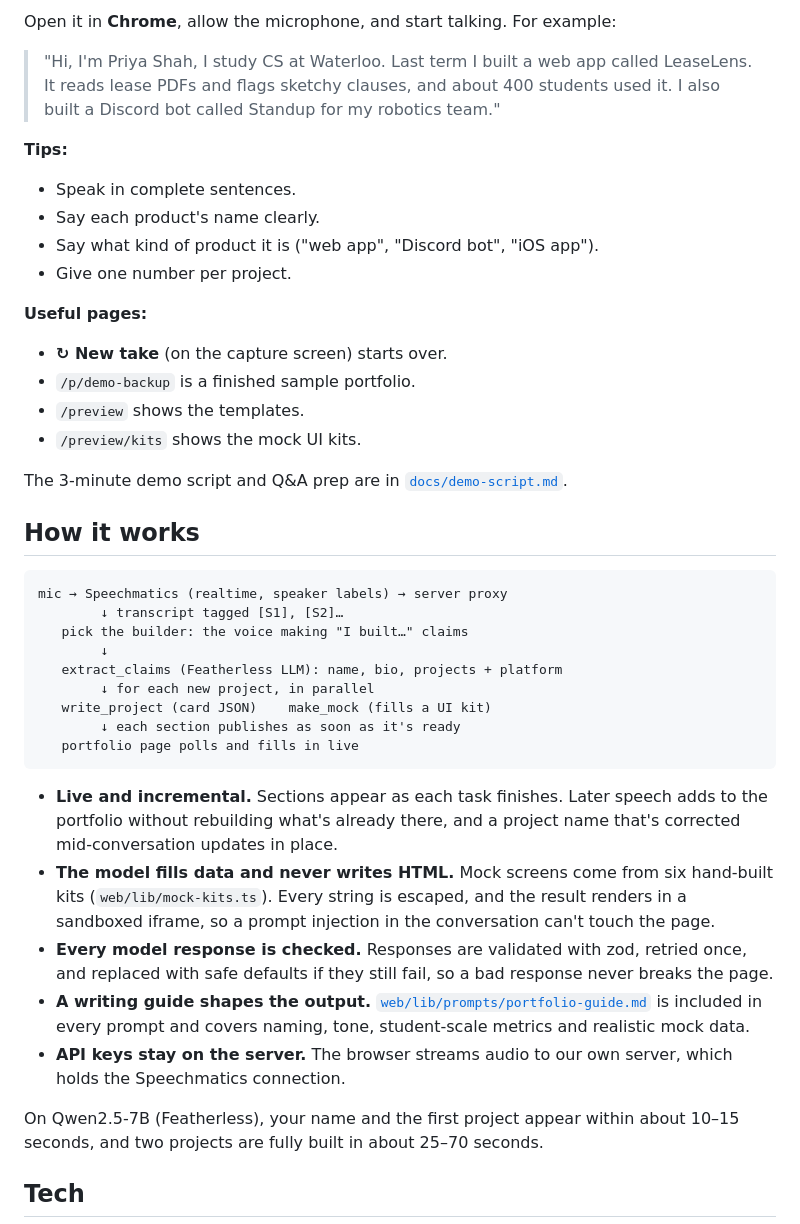
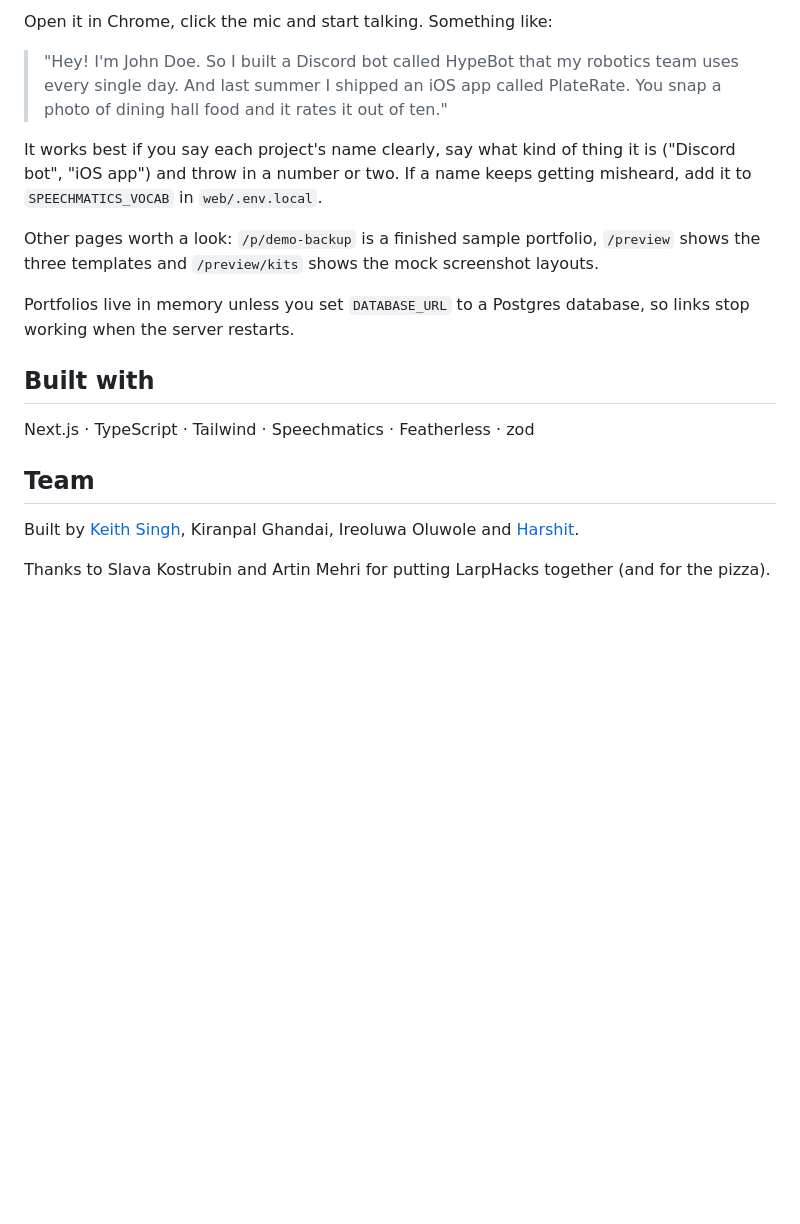
Before and after one commit to KVS-ALT/Alibi, a Markdown page: README.md, the part around one of its changes. Rendered like a GitHub page; blank space fills up the shorter version.

````diff
--- a/README.md
+++ b/README.md
@@ -25,44 +60,22 @@ npm run build:web && npm run start:web # http://localhost:3000
 ```
 
-Open it in **Chrome**, allow the microphone, and start talking. For example:
+Open it in Chrome, click the mic and start talking. Something like:
 
-> "Hi, I'm Priya Shah, I study CS at Waterloo. Last term I built a web app called LeaseLens. It reads lease PDFs and flags sketchy clauses, and about 400 students used it. I also built a Discord bot called Standup for my robotics team."
+> "Hey! I'm John Doe. So I built a Discord bot called HypeBot that my robotics team uses every single day. And last summer I shipped an iOS app called PlateRate. You snap a photo of dining hall food and it rates it out of ten."
 
-**Tips:**
-- Speak in complete sentences.
-- Say each product's name clearly.
-- Say what kind of product it is ("web app", "Discord bot", "iOS app").
-- Give one number per project.
+It works best if you say each project's name clearly, say what kind of thing it is ("Discord bot", "iOS app") and throw in a number or two. If a name keeps getting misheard, add it to `SPEECHMATICS_VOCAB` in `web/.env.local`.
 
-**Useful pages:**
-- **↻ New take** (on the capture screen) starts over.
-- `/p/demo-backup` is a finished sample portfolio.
-- `/preview` shows the templates.
-- `/preview/kits` shows the mock UI kits.
+Other pages worth a look: `/p/demo-backup` is a finished sample portfolio, `/preview` shows the three templates and `/preview/kits` shows the mock screenshot layouts.
 
-The 3-minute demo script and Q&A prep are in [`docs/demo-script.md`](docs/demo-script.md).
+Portfolios live in memory unless you set `DATABASE_URL` to a Postgres database, so links stop working when the server restarts.
 
-## How it works
+## Built with
 
-```
-mic → Speechmatics (realtime, speaker labels) → server proxy
-        ↓ transcript tagged [S1], [S2]…
-   pick the builder: the voice making "I built…" claims
-        ↓
-   extract_claims (Featherless LLM): name, bio, projects + platform
-        ↓ for each new project, in parallel
-   write_project (card JSON)    make_mock (fills a UI kit)
-        ↓ each section publishes as soon as it's ready
-   portfolio page polls and fills in live
-```
+Next.js · TypeScript · Tailwind · Speechmatics · Featherless · zod
 
-- **Live and incremental.** Sections appear as each task finishes. Later speech adds to the portfolio without rebuilding what's already there, and a project name that's corrected mid-conversation updates in place.
-- **The model fills data and never writes HTML.** Mock screens come from six hand-built kits (`web/lib/mock-kits.ts`). Every string is escaped, and the result renders in a sandboxed iframe, so a prompt injection in the conversation can't touch the page.
-- **Every model response is checked.** Responses are validated with zod, retried once, and replaced with safe defaults if they still fail, so a bad response never breaks the page.
-- **A writing guide shapes the output.** [`web/lib/prompts/portfolio-guide.md`](web/lib/prompts/portfolio-guide.md) is included in every prompt and covers naming, tone, student-scale metrics and realistic mock data.
-- **API keys stay on the server.** The browser streams audio to our own server, which holds the Speechmatics connection.
+## Team
 
-On Qwen2.5-7B (Featherless), your name and the first project appear within about 10–15 seconds, and two projects are fully built in about 25–70 seconds.
+Built by [Keith Singh](https://github.com/KVS-ALT), Kiranpal Ghandai, Ireoluwa Oluwole and [Harshit](https://github.com/GreenKeewi).
 
-## Tech
+Thanks to Slava Kostrubin and Artin Mehri for putting LarpHacks together (and for the pizza).
 
````
Also changed, not shown: other parts of README.md (+49 -60 lines), docs/images/demo.gif (added), docs/images/kits.png (added), docs/images/live.png (added), docs/images/portfolio.png (added).
